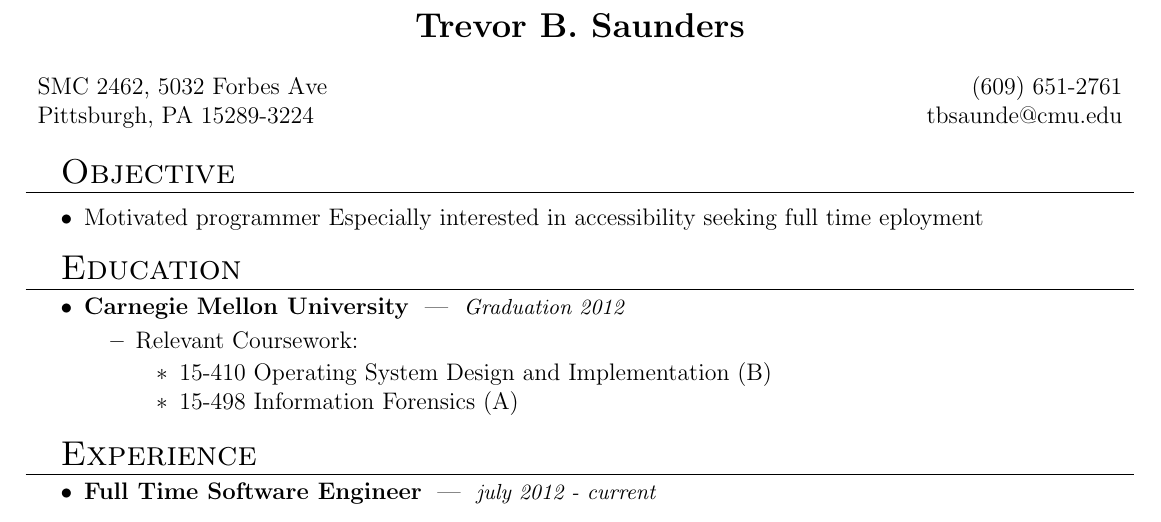
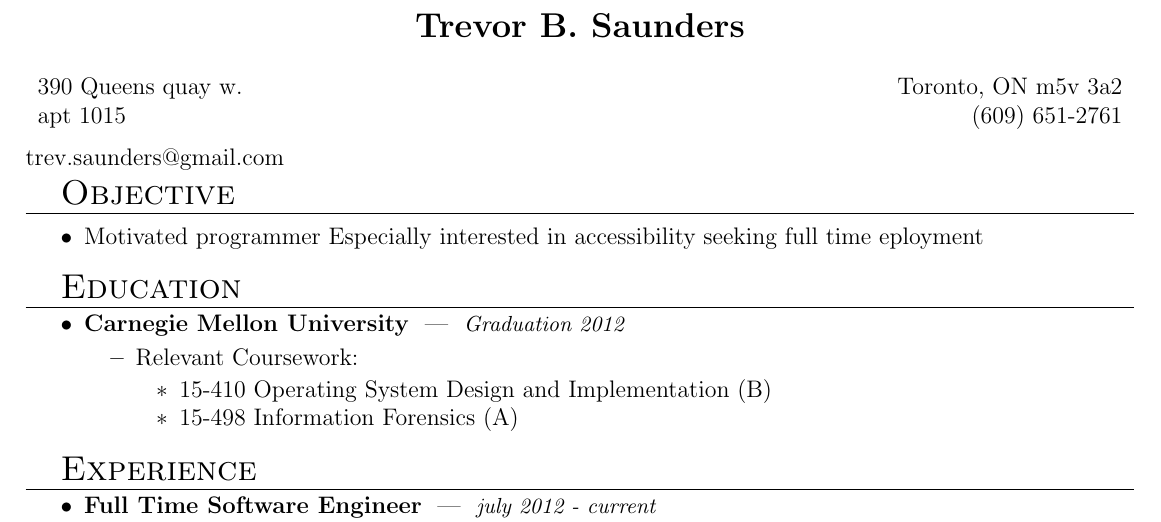
Before and after one commit to tbsaunde/resume, a LaTeX CV (resume.tex): part of the page, cut so that both start at the same text. Compiled offline with pdfLaTeX.

Commit message:
update contact info

```diff
--- a/resume.tex
+++ b/resume.tex
@@ -64,7 +64,7 @@
 
 %\font{
 
-\header{Trevor B. Saunders}{SMC 2462, 5032 Forbes Ave}{Pittsburgh, PA 15289-3224}{(609) 651-2761}{tbsaunde@cmu.edu}
+\header{Trevor B. Saunders}{390 Queens quay w.}{apt 1015}{Toronto, ON m5v 3a2}{(609) 651-2761}{trev.saunders@gmail.com}
 
 \begin{mysection}{Objective}
 \item Motivated programmer Especially interested in accessibility seeking full time eployment
```
